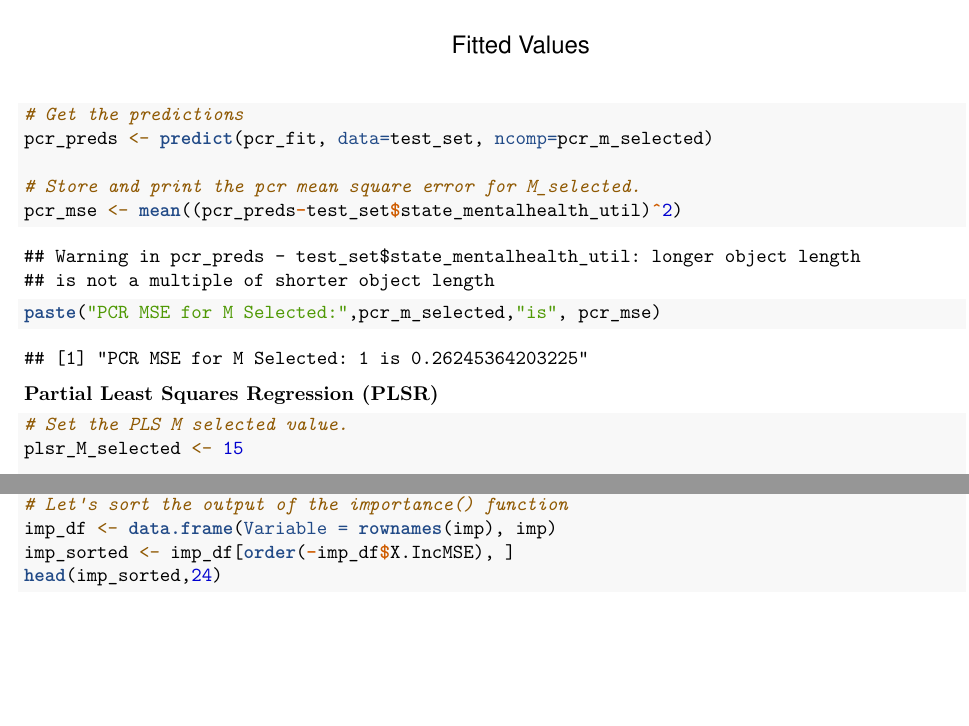
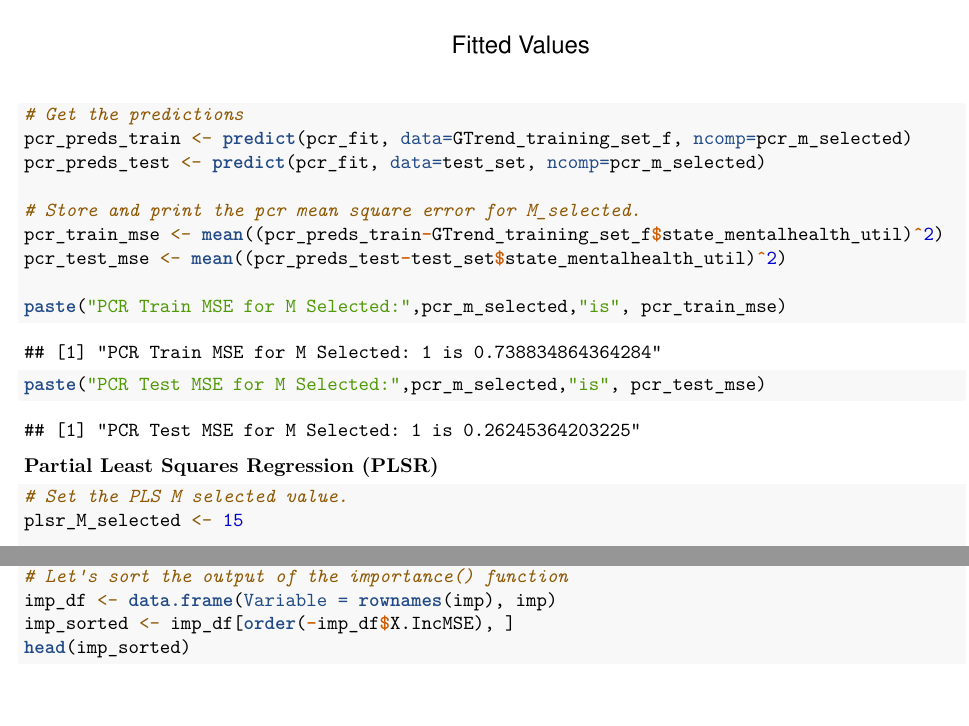
Before and after one commit to JessRiedy/DSE6311OM_SP2025R2_Data-Science-Capstone, an R Markdown document (correlation and pre-processing.Rmd): two parts of pages 25 and 39 of 41 before the commit and two parts of pages 25 and 39 of 40 after it, joined at a grey line, cut so that both start at the same text, the shorter picture padded with empty space. Rendered offline with R 4.5, knitr and Pandoc, then LaTeX, with nearby package versions; code that draws random numbers runs with fixed seeds of ours.

Commit message:
PCR Train and Test MSE

````diff
--- a/correlation and pre-processing.Rmd
+++ b/correlation and pre-processing.Rmd
@@ -448,16 +448,19 @@ abline(h = 0, col = "red", lty = 2)
 
 
 # Get the predictions
-pcr_preds <- predict(pcr_fit, data=test_set, ncomp=pcr_m_selected)
+pcr_preds_train <- predict(pcr_fit, data=GTrend_training_set_f, ncomp=pcr_m_selected)
+pcr_preds_test <- predict(pcr_fit, data=test_set, ncomp=pcr_m_selected)
 
 # Store and print the pcr mean square error for M_selected.
-pcr_mse <- mean((pcr_preds-test_set$state_mentalhealth_util)^2)
+pcr_train_mse <- mean((pcr_preds_train-GTrend_training_set_f$state_mentalhealth_util)^2)
+pcr_test_mse <- mean((pcr_preds_test-test_set$state_mentalhealth_util)^2)
 
-paste("PCR MSE for M Selected:",pcr_m_selected,"is", pcr_mse)
+paste("PCR Train MSE for M Selected:",pcr_m_selected,"is", pcr_train_mse)
+paste("PCR Test MSE for M Selected:",pcr_m_selected,"is", pcr_test_mse)
 ```
 **Partial Least Squares Regression (PLSR)**
 
-```{r partial_least_squares_regression}
+```{r partial_least_squares_regression, warning=FALSE}
 # Set the PLS M selected value.
 plsr_M_selected <- 15
 
@@ -550,7 +554,7 @@ imp <- importance(rf.data)
 # Let's sort the output of the importance() function
 imp_df <- data.frame(Variable = rownames(imp), imp)
 imp_sorted <- imp_df[order(-imp_df$X.IncMSE), ]
-head(imp_sorted,24)
+head(imp_sorted)
 
 # Show the importance plot
 varImpPlot(rf.data)
````
Also changed, not shown: correlation-and-pre-processing.pdf, correlation and pre-processing.Rmd (5 more changed lines).
